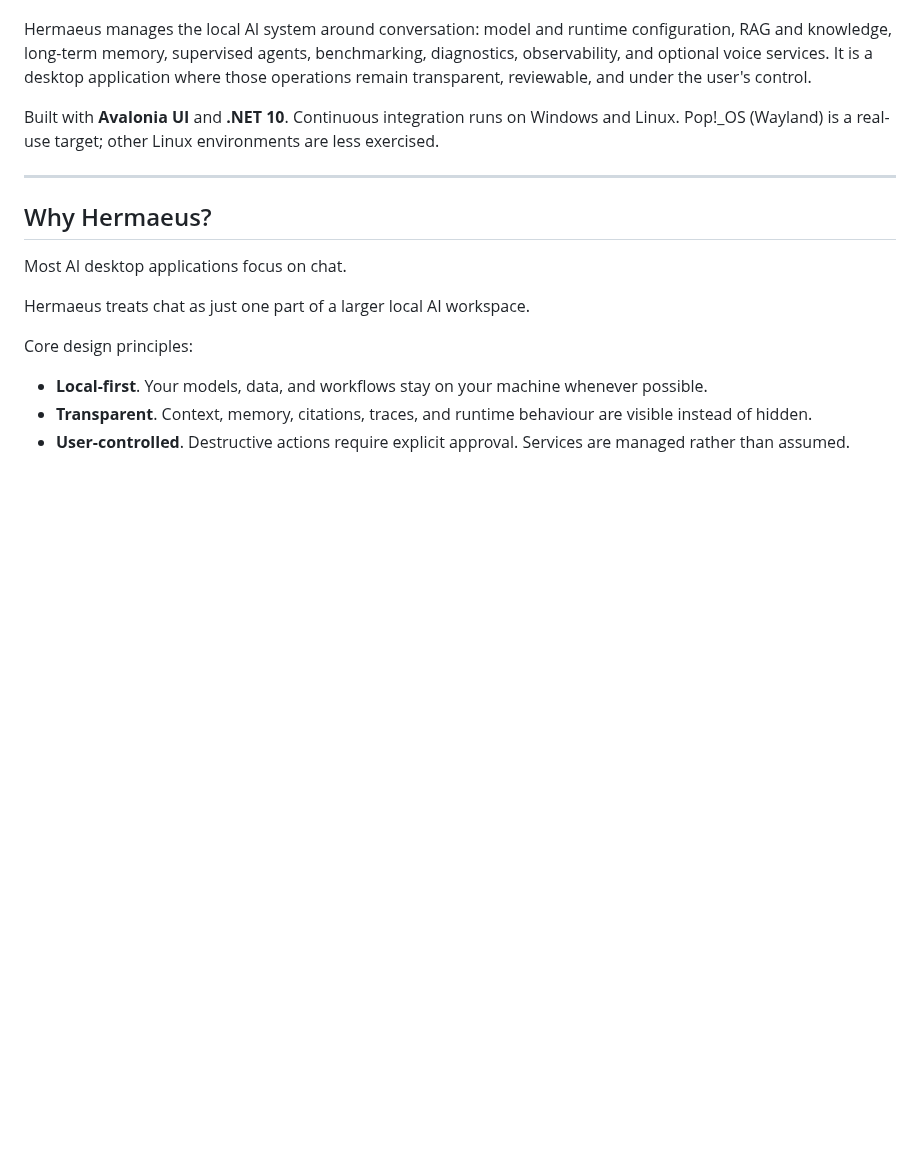
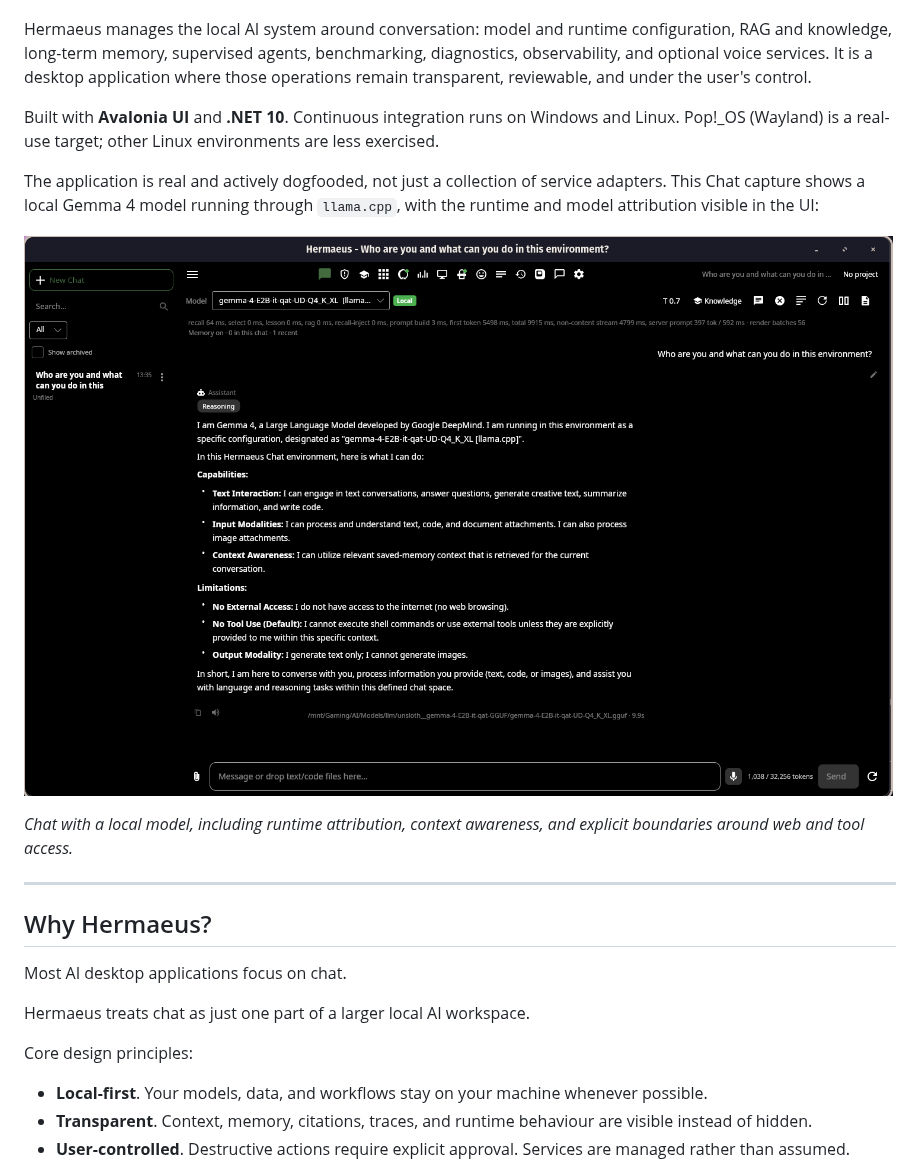
Before and after one commit to MortisDei/hermaeus, a Markdown page: README.md, the part around one of its changes. GitHub-like rendering; pictures changed too: docs/images/chat.png (added); blank space fills up the shorter version.

```diff
--- a/README.md
+++ b/README.md
@@ -7,6 +7,15 @@ Hermaeus is a native, local-first AI workspace for developers and power users.
 Hermaeus manages the local AI system around conversation: model and runtime configuration, RAG and knowledge, long-term memory, supervised agents, benchmarking, diagnostics, observability, and optional voice services. It is a desktop application where those operations remain transparent, reviewable, and under the user's control.
 
 Built with **Avalonia UI** and **.NET 10**. Continuous integration runs on Windows and Linux. Pop!_OS (Wayland) is a real-use target; other Linux environments are less exercised.
+
+The application is real and actively dogfooded, not just a collection of service
+adapters. This Chat capture shows a local Gemma 4 model running through
+`llama.cpp`, with the runtime and model attribution visible in the UI:
+
+![Hermaeus Chat showing a local Gemma 4 response](docs/images/chat.png)
+
+*Chat with a local model, including runtime attribution, context awareness, and
+explicit boundaries around web and tool access.*
 
 ---
 
```
Also changed, not shown: other parts of README.md (+28 -3 lines), docs/images/doctor.png (added), docs/images/models.png (added), docs/images/onboarding.png (added).
